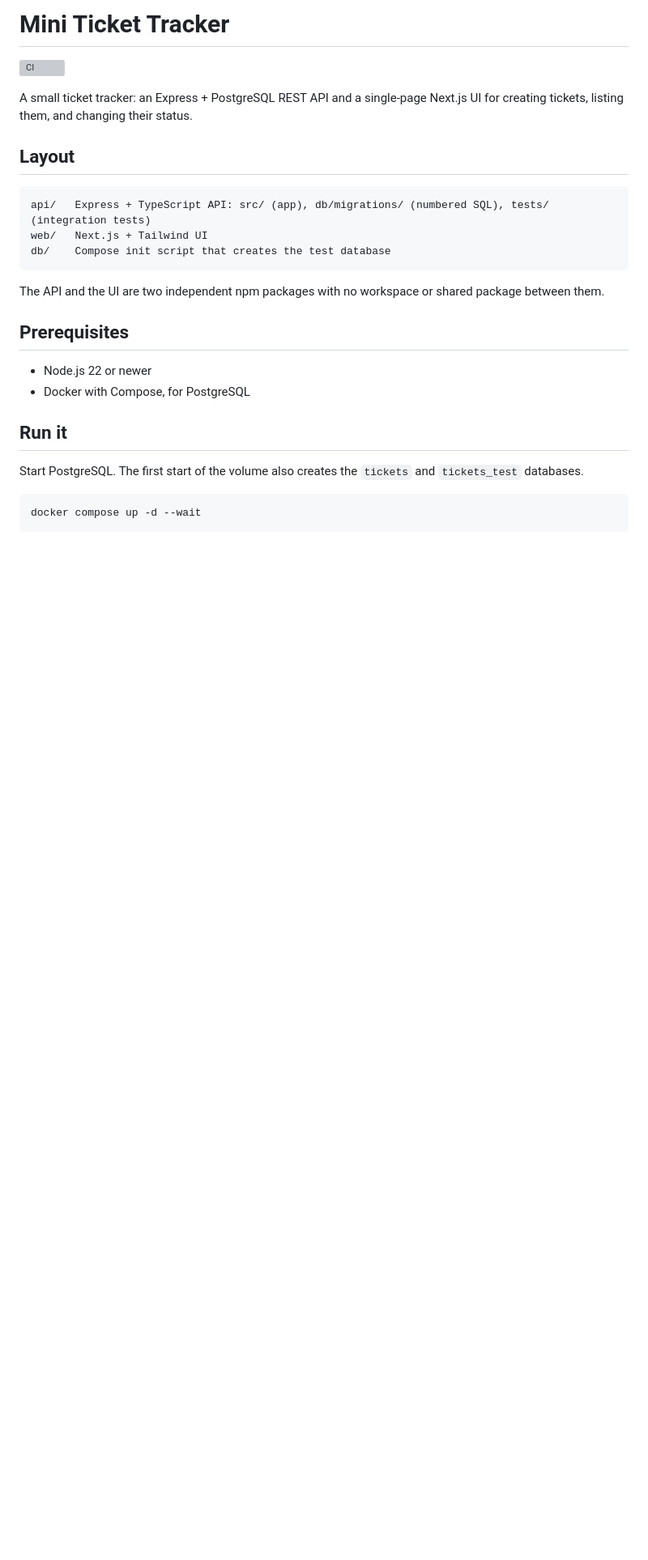
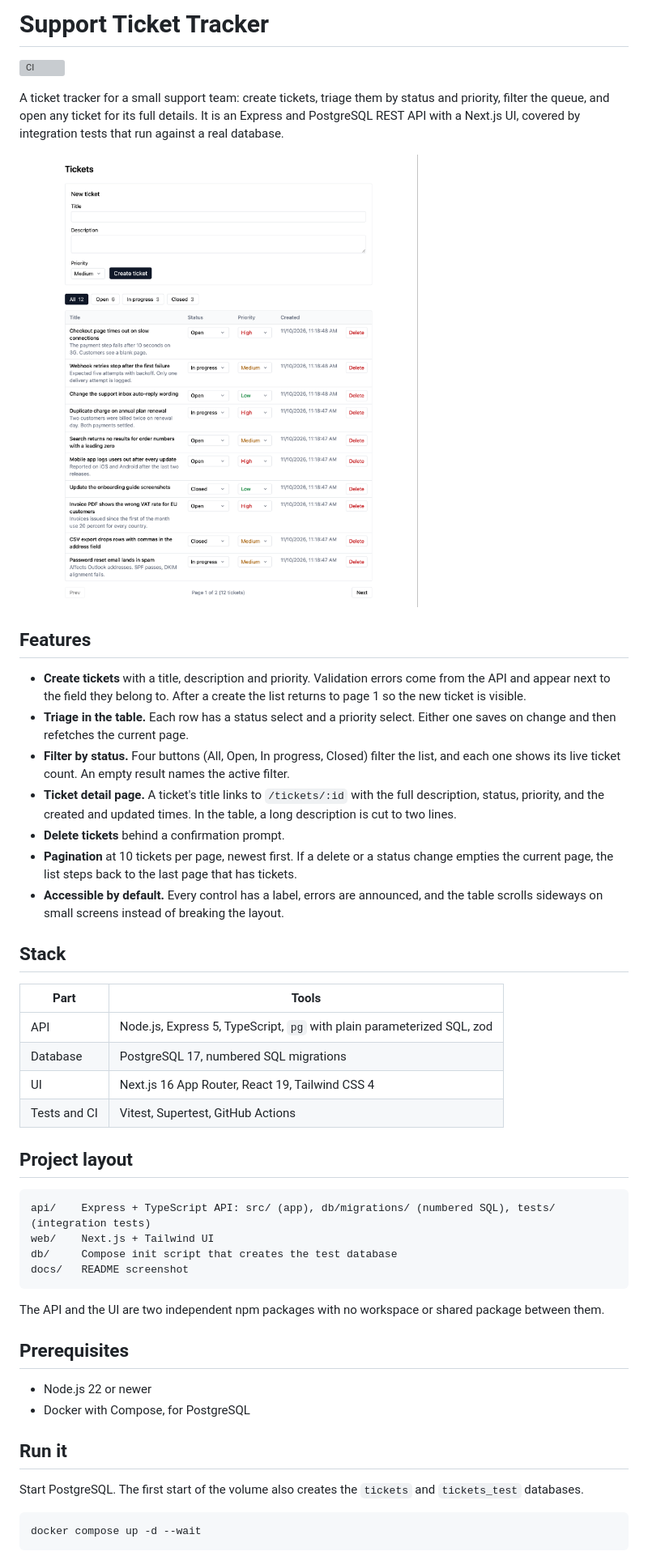
Before and after one commit to jnicolao/support-ticket-tracker, a Markdown page: README.md, the part around one of its changes. Shown at 81% size. GitHub-like rendering; pictures changed too: docs/screenshot.png (added); blank space fills up the shorter version; grey boxes are pictures that could not be loaded.

Commit message:
docs: rewrite the README as a project page
Closes #31

````diff
--- a/README.md
+++ b/README.md
@@ -1,15 +1,37 @@
-# Mini Ticket Tracker
+# Support Ticket Tracker
 
 [![CI](https://github.com/jnicolao/support-ticket-tracker/actions/workflows/ci.yml/badge.svg)](https://github.com/jnicolao/support-ticket-tracker/actions/workflows/ci.yml)
 
-A small ticket tracker: an Express + PostgreSQL REST API and a single-page Next.js UI for creating tickets, listing them, and changing their status.
+A ticket tracker for a small support team: create tickets, triage them by status and priority, filter the queue, and open any ticket for its full details. It is an Express and PostgreSQL REST API with a Next.js UI, covered by integration tests that run against a real database.
 
-## Layout
+![The ticket list with the create form, status filter with counts, and the ticket table](docs/screenshot.png)
+
+## Features
+
+- **Create tickets** with a title, description and priority. Validation errors come from the API and appear next to the field they belong to. After a create the list returns to page 1 so the new ticket is visible.
+- **Triage in the table.** Each row has a status select and a priority select. Either one saves on change and then refetches the current page.
+- **Filter by status.** Four buttons (All, Open, In progress, Closed) filter the list, and each one shows its live ticket count. An empty result names the active filter.
+- **Ticket detail page.** A ticket's title links to `/tickets/:id` with the full description, status, priority, and the created and updated times. In the table, a long description is cut to two lines.
+- **Delete tickets** behind a confirmation prompt.
+- **Pagination** at 10 tickets per page, newest first. If a delete or a status change empties the current page, the list steps back to the last page that has tickets.
+- **Accessible by default.** Every control has a label, errors are announced, and the table scrolls sideways on small screens instead of breaking the layout.
+
+## Stack
+
+| Part | Tools |
+|---|---|
+| API | Node.js, Express 5, TypeScript, `pg` with plain parameterized SQL, zod |
+| Database | PostgreSQL 17, numbered SQL migrations |
+| UI | Next.js 16 App Router, React 19, Tailwind CSS 4 |
+| Tests and CI | Vitest, Supertest, GitHub Actions |
+
+## Project layout
 
 ```
-api/   Express + TypeScript API: src/ (app), db/migrations/ (numbered SQL), tests/ (integration tests)
-web/   Next.js + Tailwind UI
-db/    Compose init script that creates the test database
+api/    Express + TypeScript API: src/ (app), db/migrations/ (numbered SQL), tests/ (integration tests)
+web/    Next.js + Tailwind UI
+db/     Compose init script that creates the test database
+docs/   README screenshot
 ```
 
 The API and the UI are two independent npm packages with no workspace or shared package between them.
````
Also changed, not shown: other parts of README.md (+44 -37 lines).
